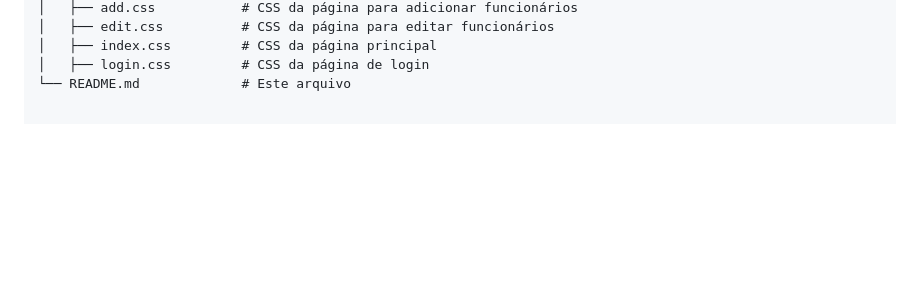
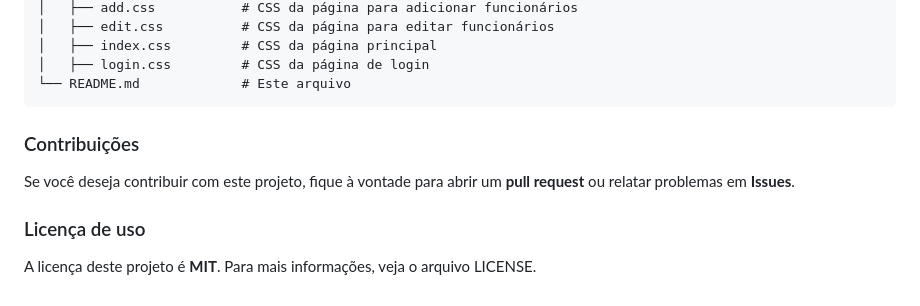
Before and after one commit to Alephmihaelis/projeto_final_do_curso_SENAC, a Markdown page: README.md, the part around the change. Drawn GitHub-style; blank space fills up the shorter version.

````diff
--- a/README.md
+++ b/README.md
@@ -146,3 +146,9 @@ Por padrão, o aplicativo estará disponível em http://127.0.0.1:5000.
 │   ├── index.css         # CSS da página principal
 │   ├── login.css         # CSS da página de login
 └── README.md             # Este arquivo
+```
+### Contribuições
+Se você deseja contribuir com este projeto, fique à vontade para abrir um **pull request** ou relatar problemas em **Issues**.
+
+### Licença de uso
+A licença deste projeto é **MIT**. Para mais informações, veja o arquivo LICENSE.
````
